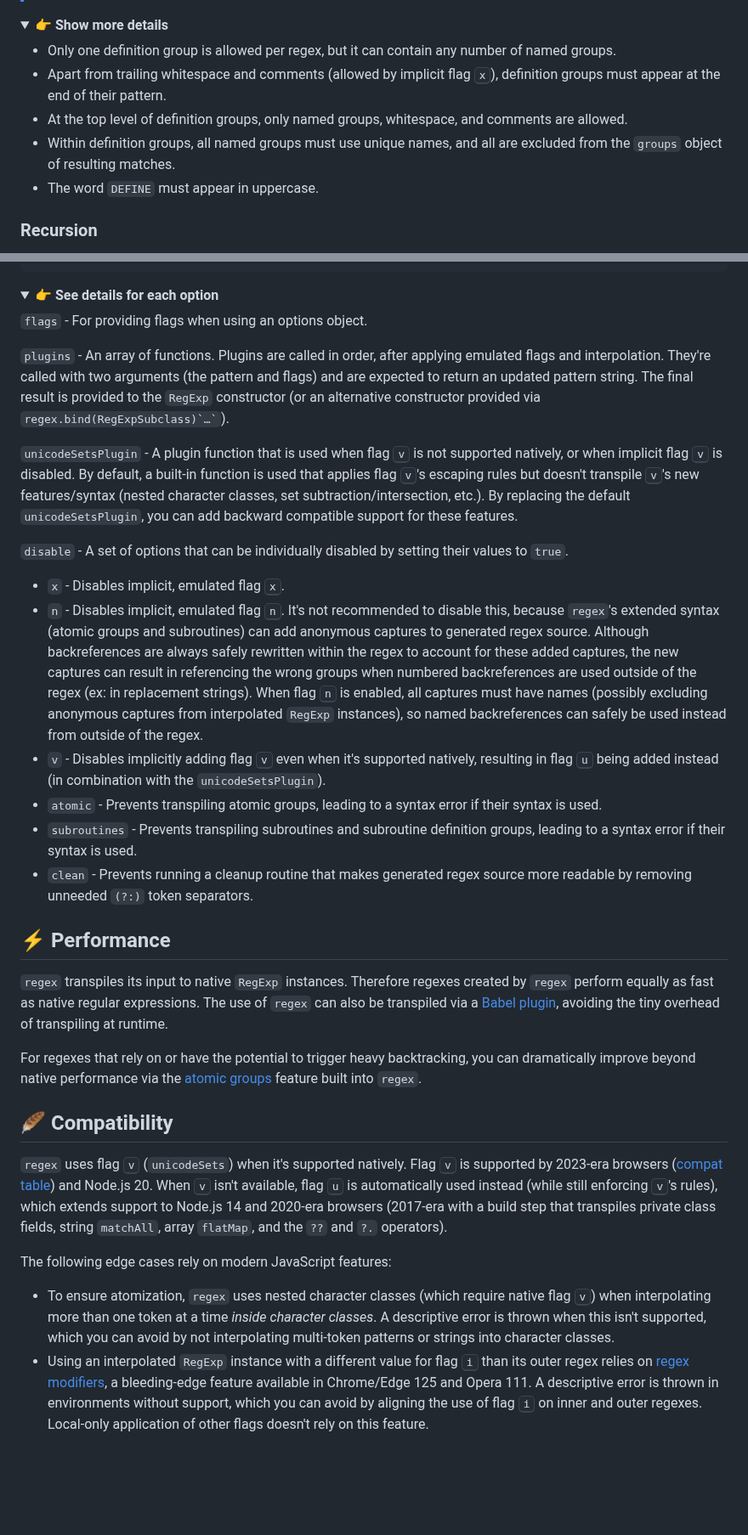
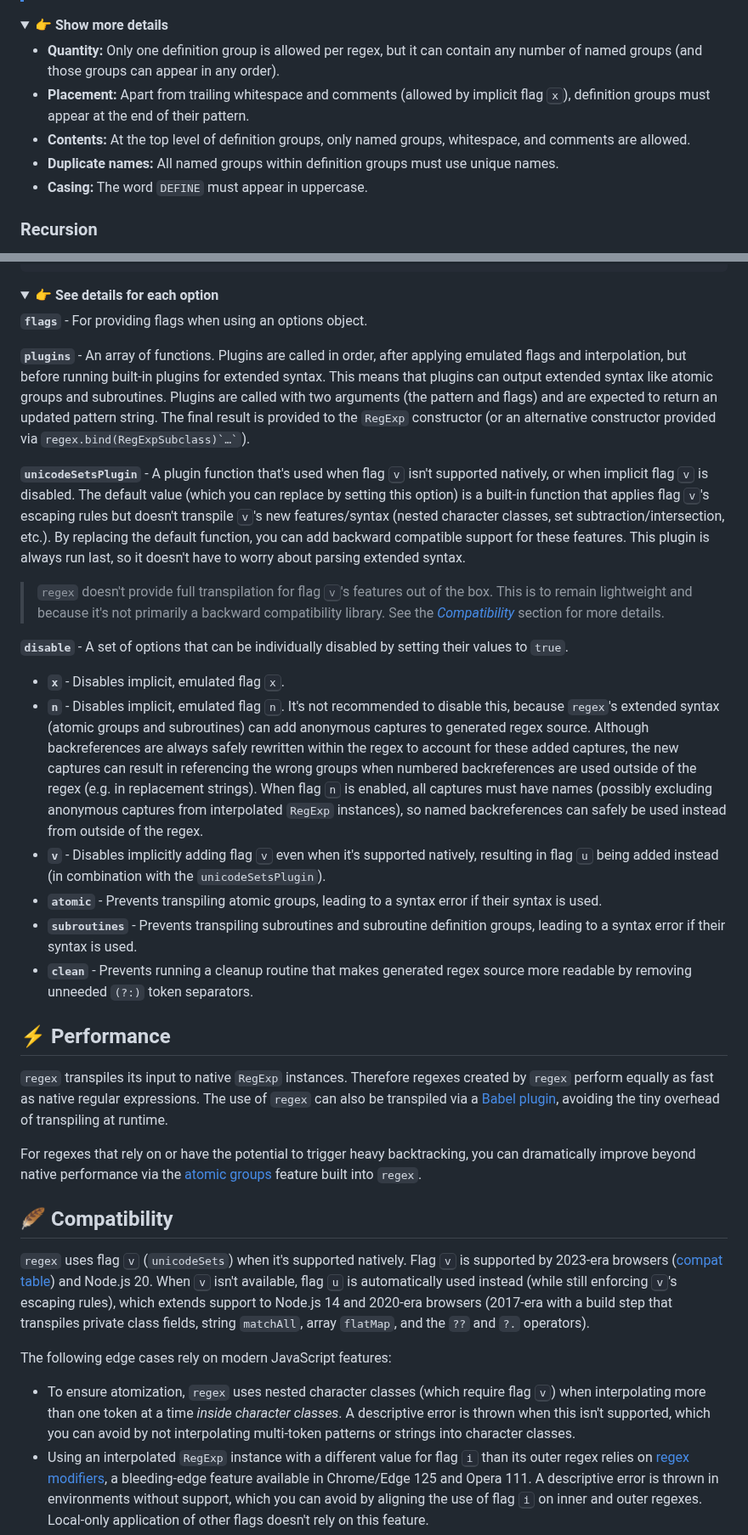
Before and after one commit to slevithan/regex, a Markdown page: README.md, 2 parts joined by grey strips. Shown at 85% size. GitHub-like rendering; folded sections open; blank space fills up the shorter version.

```diff
--- a/README.md
+++ b/README.md
@@ -294,11 +294,11 @@ console.log(match.groups);
 <details>
   <summary>👉 <b>Show more details</b></summary>
 
-- Only one definition group is allowed per regex, but it can contain any number of named groups.
-- Apart from trailing whitespace and comments (allowed by implicit flag <kbd>x</kbd>), definition groups must appear at the end of their pattern.
-- At the top level of definition groups, only named groups, whitespace, and comments are allowed.
-- Within definition groups, all named groups must use unique names, and all are excluded from the `groups` object of resulting matches.
-- The word `DEFINE` must appear in uppercase.
+- **Quantity:** Only one definition group is allowed per regex, but it can contain any number of named groups (and those groups can appear in any order).
+- **Placement:** Apart from trailing whitespace and comments (allowed by implicit flag <kbd>x</kbd>), definition groups must appear at the end of their pattern.
+- **Contents:** At the top level of definition groups, only named groups, whitespace, and comments are allowed.
+- **Duplicate names:** All named groups within definition groups must use unique names.
+- **Casing:** The word `DEFINE` must appear in uppercase.
 </details>
 
 ### Recursion
@@ -669,20 +669,22 @@ regex({
 <details>
   <summary>👉 <b>See details for each option</b></summary>
 
-`flags` - For providing flags when using an options object.
+**`flags`** - For providing flags when using an options object.
 
-`plugins` - An array of functions. Plugins are called in order, after applying emulated flags and interpolation. They're called with two arguments (the pattern and flags) and are expected to return an updated pattern string. The final result is provided to the `RegExp` constructor (or an alternative constructor provided via `` regex.bind(RegExpSubclass)`…` ``).
+**`plugins`** - An array of functions. Plugins are called in order, after applying emulated flags and interpolation, but before running built-in plugins for extended syntax. This means that plugins can output extended syntax like atomic groups and subroutines. Plugins are called with two arguments (the pattern and flags) and are expected to return an updated pattern string. The final result is provided to the `RegExp` constructor (or an alternative constructor provided via `` regex.bind(RegExpSubclass)`…` ``).
 
-`unicodeSetsPlugin` - A plugin function that is used when flag <kbd>v</kbd> is not supported natively, or when implicit flag <kbd>v</kbd> is disabled. By default, a built-in function is used that applies flag <kbd>v</kbd>'s escaping rules but doesn't transpile <kbd>v</kbd>'s new features/syntax (nested character classes, set subtraction/intersection, etc.). By replacing the default `unicodeSetsPlugin`, you can add backward compatible support for these features.
+**`unicodeSetsPlugin`** - A plugin function that's used when flag <kbd>v</kbd> isn't supported natively, or when implicit flag <kbd>v</kbd> is disabled. The default value (which you can replace by setting this option) is a built-in function that applies flag <kbd>v</kbd>'s escaping rules but doesn't transpile <kbd>v</kbd>'s new features/syntax (nested character classes, set subtraction/intersection, etc.). By replacing the default function, you can add backward compatible support for these features. This plugin is always run last, so it doesn't have to worry about parsing extended syntax.
 
-`disable` - A set of options that can be individually disabled by setting their values to `true`.
+> `regex` doesn't provide full transpilation for flag <kbd>v</kbd>'s features out of the box. This is to remain lightweight and because it's not primarily a backward compatibility library. See the [*Compatibility*](#-compatibility) section for more details.
 
-- `x` - Disables implicit, emulated flag <kbd>x</kbd>.
-- `n` - Disables implicit, emulated flag <kbd>n</kbd>. It's not recommended to disable this, because `regex`'s extended syntax (atomic groups and subroutines) can add anonymous captures to generated regex source. Although backreferences are always safely rewritten within the regex to account for these added captures, the new captures can result in referencing the wrong groups when numbered backreferences are used outside of the regex (ex: in replacement strings). When flag <kbd>n</kbd> is enabled, all captures must have names (possibly excluding anonymous captures from interpolated `RegExp` instances), so named backreferences can safely be used instead from outside of the regex.
-- `v` - Disables implicitly adding flag <kbd>v</kbd> even when it's supported natively, resulting in flag <kbd>u</kbd> being added instead (in combination with the `unicodeSetsPlugin`).
-- `atomic` - Prevents transpiling atomic groups, leading to a syntax error if their syntax is used.
-- `subroutines` - Prevents transpiling subroutines and subroutine definition groups, leading to a syntax error if their syntax is used.
-- `clean` - Prevents running a cleanup routine that makes generated regex source more readable by removing unneeded `(?:)` token separators.
+**`disable`** - A set of options that can be individually disabled by setting their values to `true`.
+
+- **`x`** - Disables implicit, emulated flag <kbd>x</kbd>.
+- **`n`** - Disables implicit, emulated flag <kbd>n</kbd>. It's not recommended to disable this, because `regex`'s extended syntax (atomic groups and subroutines) can add anonymous captures to generated regex source. Although backreferences are always safely rewritten within the regex to account for these added captures, the new captures can result in referencing the wrong groups when numbered backreferences are used outside of the regex (e.g. in replacement strings). When flag <kbd>n</kbd> is enabled, all captures must have names (possibly excluding anonymous captures from interpolated `RegExp` instances), so named backreferences can safely be used instead from outside of the regex.
+- **`v`** - Disables implicitly adding flag <kbd>v</kbd> even when it's supported natively, resulting in flag <kbd>u</kbd> being added instead (in combination with the `unicodeSetsPlugin`).
+- **`atomic`** - Prevents transpiling atomic groups, leading to a syntax error if their syntax is used.
+- **`subroutines`** - Prevents transpiling subroutines and subroutine definition groups, leading to a syntax error if their syntax is used.
+- **`clean`** - Prevents running a cleanup routine that makes generated regex source more readable by removing unneeded `(?:)` token separators.
 </details>
 
 ## ⚡ Performance
@@ -693,11 +695,11 @@ For regexes that rely on or have the potential to trigger heavy backtracking, yo
 
 ## 🪶 Compatibility
 
-`regex` uses flag <kbd>v</kbd> (`unicodeSets`) when it's supported natively. Flag <kbd>v</kbd> is supported by 2023-era browsers ([compat table](https://caniuse.com/mdn-javascript_builtins_regexp_unicodesets)) and Node.js 20. When <kbd>v</kbd> isn't available, flag <kbd>u</kbd> is automatically used instead (while still enforcing <kbd>v</kbd>'s rules), which extends support to Node.js 14 and 2020-era browsers (2017-era with a build step that transpiles private class fields, string `matchAll`, array `flatMap`, and the `??` and `?.` operators).
+`regex` uses flag <kbd>v</kbd> (`unicodeSets`) when it's supported natively. Flag <kbd>v</kbd> is supported by 2023-era browsers ([compat table](https://caniuse.com/mdn-javascript_builtins_regexp_unicodesets)) and Node.js 20. When <kbd>v</kbd> isn't available, flag <kbd>u</kbd> is automatically used instead (while still enforcing <kbd>v</kbd>'s escaping rules), which extends support to Node.js 14 and 2020-era browsers (2017-era with a build step that transpiles private class fields, string `matchAll`, array `flatMap`, and the `??` and `?.` operators).
 
 The following edge cases rely on modern JavaScript features:
 
-- To ensure atomization, `regex` uses nested character classes (which require native flag <kbd>v</kbd>) when interpolating more than one token at a time *inside character classes*. A descriptive error is thrown when this isn't supported, which you can avoid by not interpolating multi-token patterns or strings into character classes.
+- To ensure atomization, `regex` uses nested character classes (which require flag <kbd>v</kbd>) when interpolating more than one token at a time *inside character classes*. A descriptive error is thrown when this isn't supported, which you can avoid by not interpolating multi-token patterns or strings into character classes.
 - Using an interpolated `RegExp` instance with a different value for flag <kbd>i</kbd> than its outer regex relies on [regex modifiers](https://github.com/tc39/proposal-regexp-modifiers), a bleeding-edge feature available in Chrome/Edge 125 and Opera 111. A descriptive error is thrown in environments without support, which you can avoid by aligning the use of flag <kbd>i</kbd> on inner and outer regexes. Local-only application of other flags doesn't rely on this feature.
 
 ## 🙋 FAQ
```
Also changed, not shown: other parts of README.md (+13 -13 lines).
